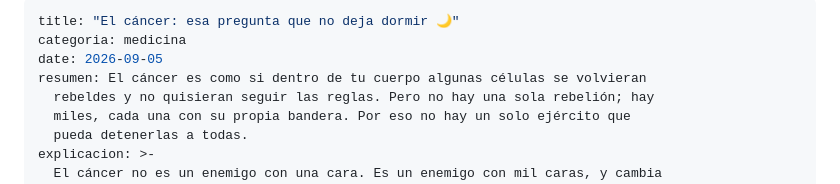
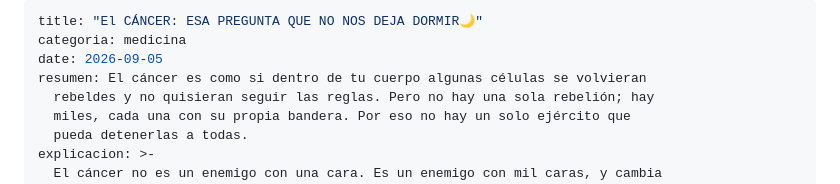
Before and after one commit to ByDamon/cuaderno-de-damon, a Markdown page: src/entradas/el-cáncer-esa-pregunta-que-no-deja-dormir-🌙.md, the part around the change. GitHub-like rendering.

Commit message:
Update Entrada “el-cáncer-esa-pregunta-que-no-deja-dormir-🌙”

```diff
--- a/src/entradas/el-cáncer-esa-pregunta-que-no-deja-dormir-🌙.md
+++ b/src/entradas/el-cáncer-esa-pregunta-que-no-deja-dormir-🌙.md
@@ -1,5 +1,5 @@
 ---
-title: "El cáncer: esa pregunta que no deja dormir 🌙"
+title: "El CÁNCER: ESA PREGUNTA QUE NO NOS DEJA DORMIR🌙"
 categoria: medicina
 date: 2026-09-05
 resumen: El cáncer es como si dentro de tu cuerpo algunas células se volvieran
```
